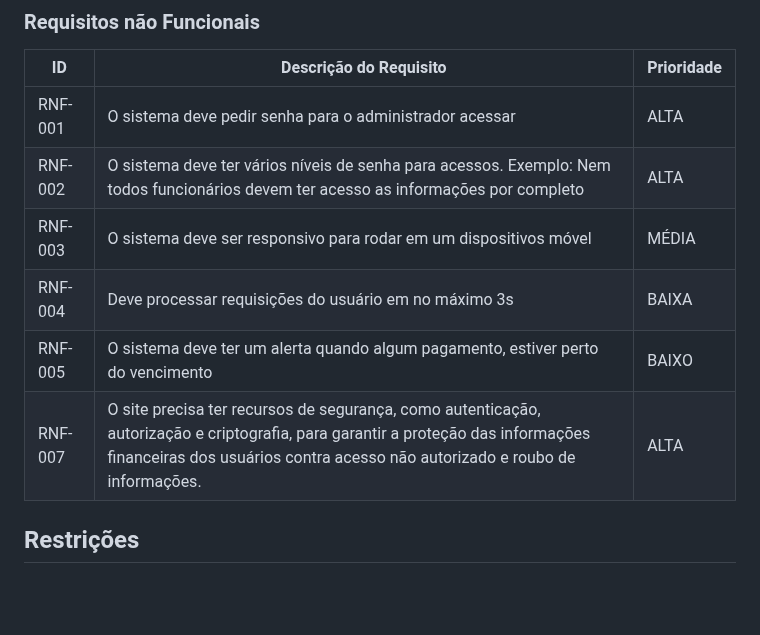
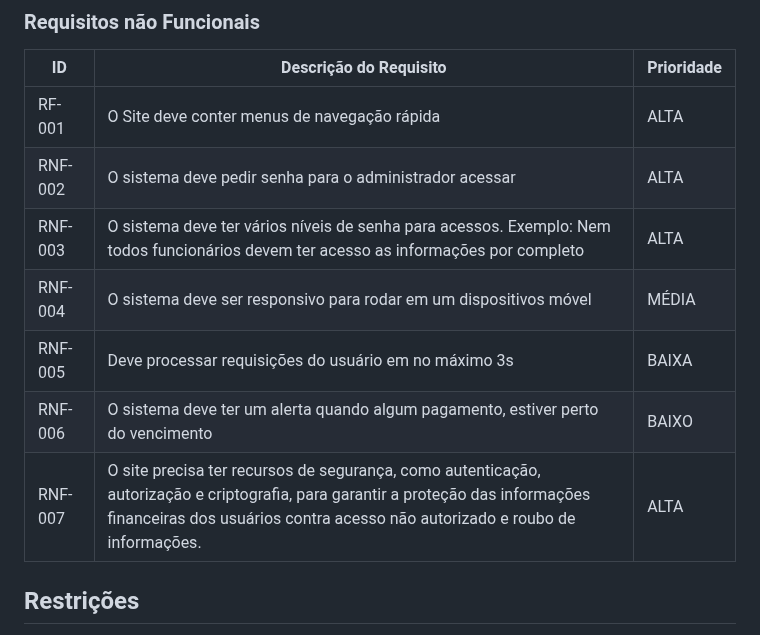
Before and after one commit to ICEI-PUC-Minas-PMV-ADS/pmv-ads-2023-1-e1-proj-web-t5-pmv-ads-2023-1-e1-proj-web-t5-protags, a Markdown page: docs/02-Especificação do Projeto.md, the part around one of its changes. Drawn GitHub-style; blank space fills up the shorter version.

```diff
--- a/docs/02-Especificação do Projeto.md
+++ b/docs/02-Especificação do Projeto.md
@@ -121,12 +128,14 @@ As tabelas que se seguem apresentam os requisitos funcionais e não funcionais q
 
 |ID     | Descrição do Requisito  |Prioridade |
 |-------|-------------------------|----|
-|RNF-001| O sistema deve pedir senha para o administrador acessar |  ALTA |
-|RNF-002| O sistema deve ter vários níveis de senha para acessos. Exemplo: Nem todos funcionários devem ter acesso as informações por completo |  ALTA |
-|RNF-003| O sistema deve ser responsivo para rodar em um dispositivos móvel | MÉDIA |
-|RNF-004| Deve processar requisições do usuário em no máximo 3s |  BAIXA |
-|RNF-005| O sistema deve ter um alerta quando algum pagamento, estiver perto do vencimento |  BAIXO |
+|RF-001| O Site deve conter menus de navegação rápida |  ALTA |
+|RNF-002| O sistema deve pedir senha para o administrador acessar |  ALTA |
+|RNF-003| O sistema deve ter vários níveis de senha para acessos. Exemplo: Nem todos funcionários devem ter acesso as informações por completo |  ALTA |
+|RNF-004| O sistema deve ser responsivo para rodar em um dispositivos móvel | MÉDIA |
+|RNF-005| Deve processar requisições do usuário em no máximo 3s |  BAIXA |
+|RNF-006| O sistema deve ter um alerta quando algum pagamento, estiver perto do vencimento |  BAIXO |
 |RNF-007| O site precisa ter recursos de segurança, como autenticação, autorização e criptografia, para garantir a proteção das informações financeiras dos usuários contra acesso não autorizado e roubo de informações. |  ALTA |
+
 
 
 
```
Also changed, not shown: other parts of docs/02-Especificação do Projeto.md (+23 -16 lines).
